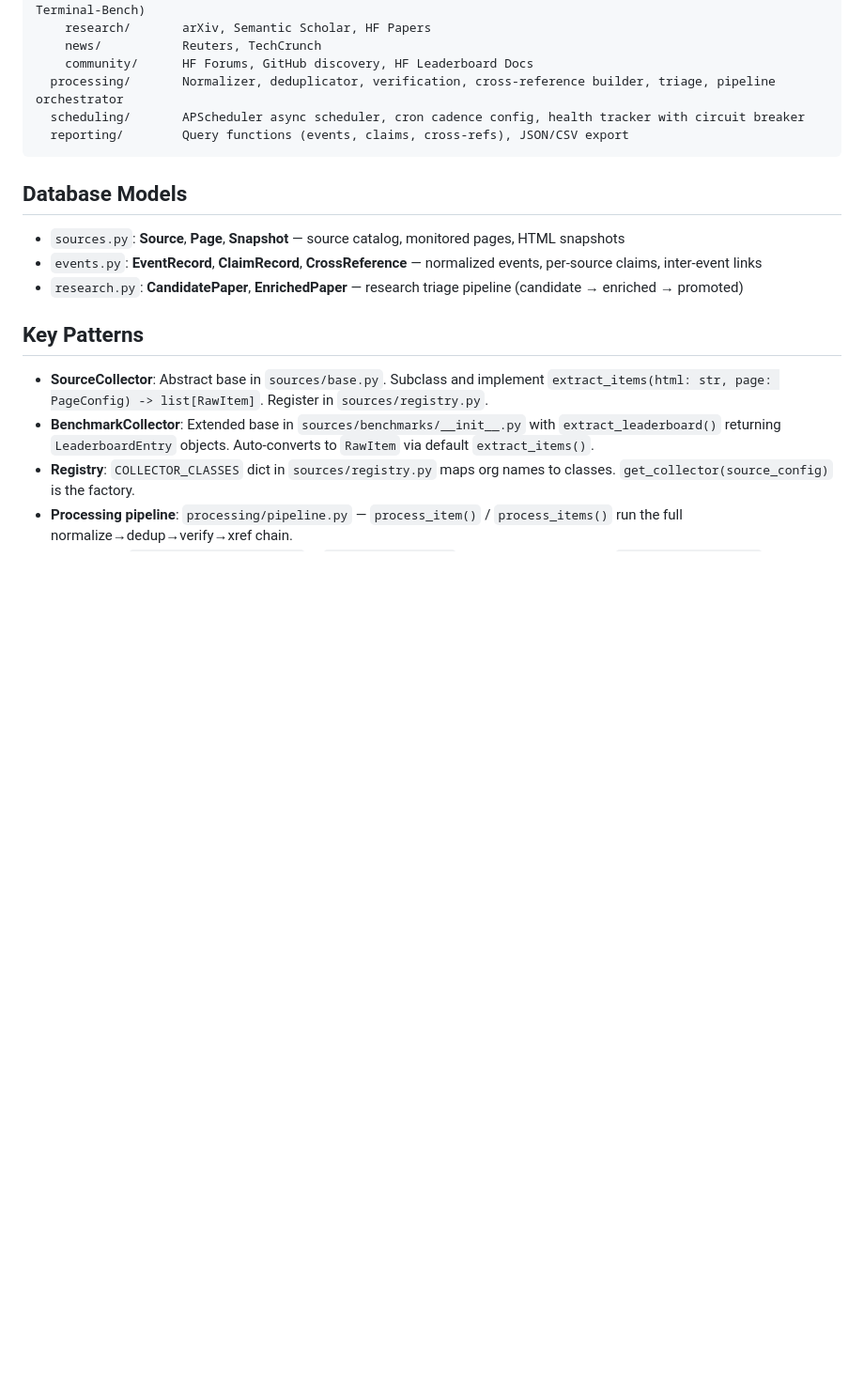
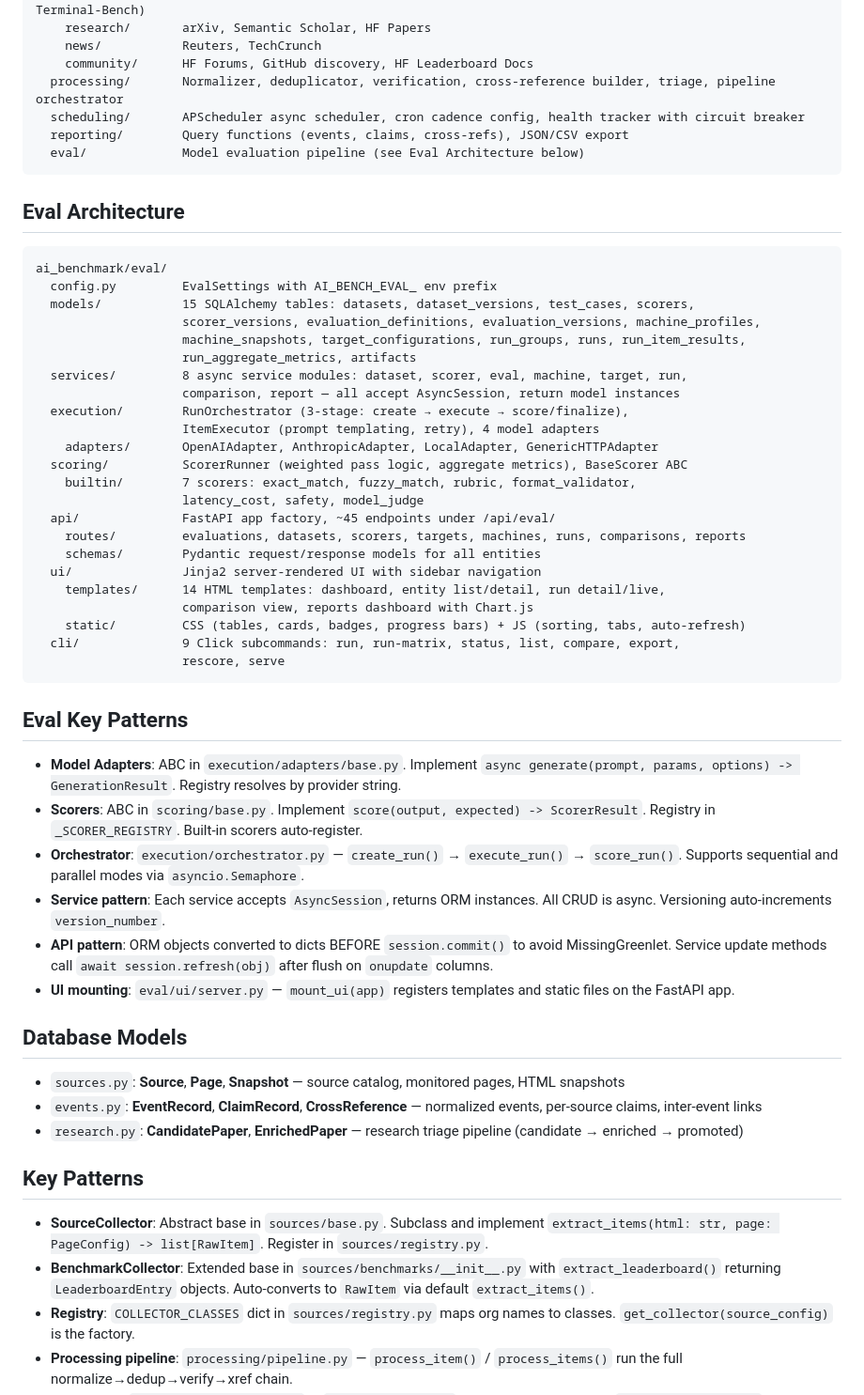
Before and after one commit to bonjohen/ai_benchmark, a Markdown page: CLAUDE.md, the part around one of its changes. Shown at 94% size. Drawn GitHub-style; blank space fills up the shorter version.

````diff
--- a/CLAUDE.md
+++ b/CLAUDE.md
@@ -61,7 +71,45 @@ ai_benchmark/
   processing/       Normalizer, deduplicator, verification, cross-reference builder, triage, pipeline orchestrator
   scheduling/       APScheduler async scheduler, cron cadence config, health tracker with circuit breaker
   reporting/        Query functions (events, claims, cross-refs), JSON/CSV export
+  eval/             Model evaluation pipeline (see Eval Architecture below)
 ```
+
+## Eval Architecture
+
+```
+ai_benchmark/eval/
+  config.py         EvalSettings with AI_BENCH_EVAL_ env prefix
+  models/           15 SQLAlchemy tables: datasets, dataset_versions, test_cases, scorers,
+                    scorer_versions, evaluation_definitions, evaluation_versions, machine_profiles,
+                    machine_snapshots, target_configurations, run_groups, runs, run_item_results,
+                    run_aggregate_metrics, artifacts
+  services/         8 async service modules: dataset, scorer, eval, machine, target, run,
+                    comparison, report — all accept AsyncSession, return model instances
+  execution/        RunOrchestrator (3-stage: create → execute → score/finalize),
+                    ItemExecutor (prompt templating, retry), 4 model adapters
+    adapters/       OpenAIAdapter, AnthropicAdapter, LocalAdapter, GenericHTTPAdapter
+  scoring/          ScorerRunner (weighted pass logic, aggregate metrics), BaseScorer ABC
+    builtin/        7 scorers: exact_match, fuzzy_match, rubric, format_validator,
+                    latency_cost, safety, model_judge
+  api/              FastAPI app factory, ~45 endpoints under /api/eval/
+    routes/         evaluations, datasets, scorers, targets, machines, runs, comparisons, reports
+    schemas/        Pydantic request/response models for all entities
+  ui/               Jinja2 server-rendered UI with sidebar navigation
+    templates/      14 HTML templates: dashboard, entity list/detail, run detail/live,
+                    comparison view, reports dashboard with Chart.js
+    static/         CSS (tables, cards, badges, progress bars) + JS (sorting, tabs, auto-refresh)
+  cli/              9 Click subcommands: run, run-matrix, status, list, compare, export,
+                    rescore, serve
+```
+
+## Eval Key Patterns
+
+- **Model Adapters**: ABC in `execution/adapters/base.py`. Implement `async generate(prompt, params, options) -> GenerationResult`. Registry resolves by provider string.
+- **Scorers**: ABC in `scoring/base.py`. Implement `score(output, expected) -> ScorerResult`. Registry in `_SCORER_REGISTRY`. Built-in scorers auto-register.
+- **Orchestrator**: `execution/orchestrator.py` — `create_run()` → `execute_run()` → `score_run()`. Supports sequential and parallel modes via `asyncio.Semaphore`.
+- **Service pattern**: Each service accepts `AsyncSession`, returns ORM instances. All CRUD is async. Versioning auto-increments `version_number`.
+- **API pattern**: ORM objects converted to dicts BEFORE `session.commit()` to avoid MissingGreenlet. Service update methods call `await session.refresh(obj)` after flush on `onupdate` columns.
+- **UI mounting**: `eval/ui/server.py` — `mount_ui(app)` registers templates and static files on the FastAPI app.
 
 ## Database Models
 
````
Also changed, not shown: other parts of CLAUDE.md (+11 -1 lines), README.md (+51 -5 lines).
